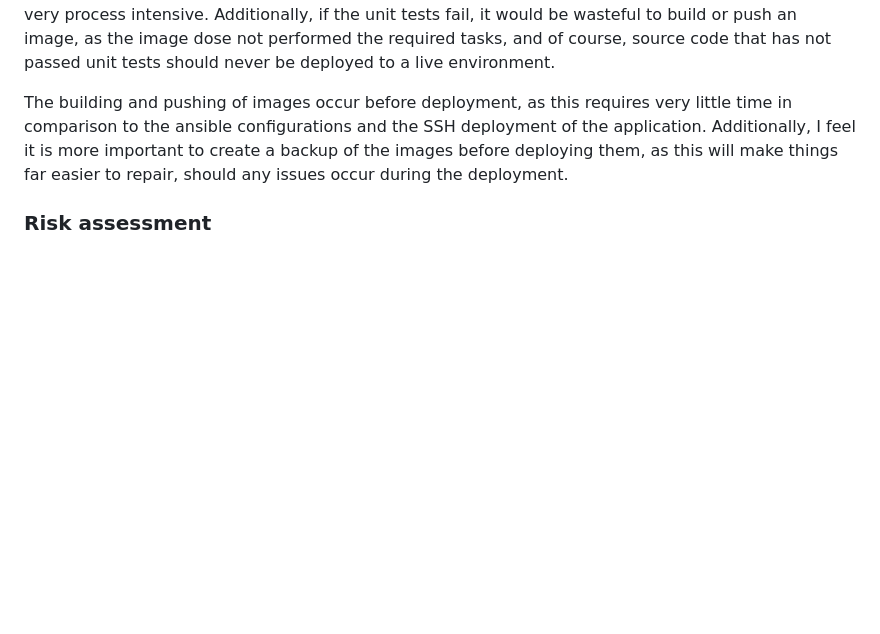
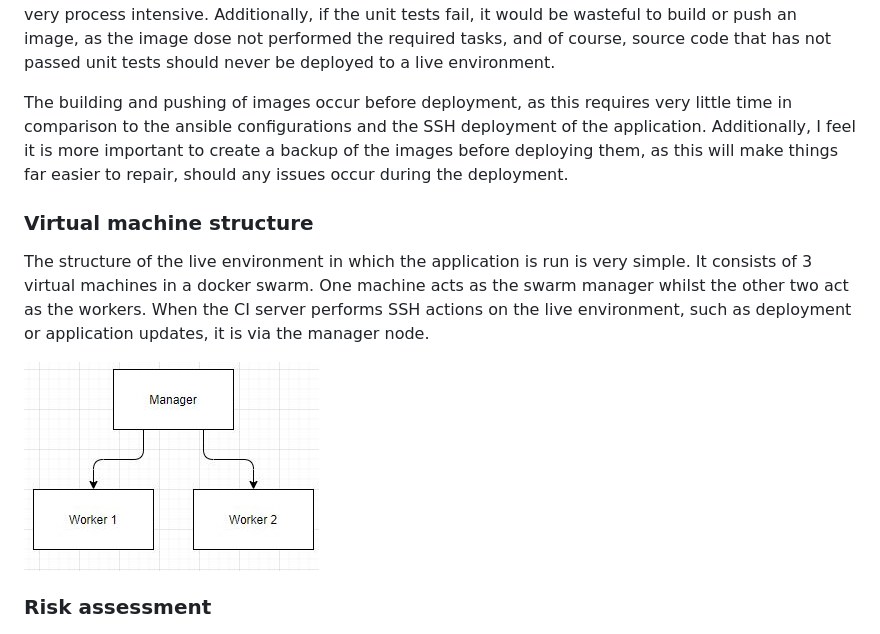
Before and after one commit to thomas-hennessy-work/spyMissionGenerator, a Markdown page: README.md, the part around the change. Rendered like a GitHub page; pictures changed too: Images/vm_structure.jpg (added); blank space fills up the shorter version.

Commit message:
added virtual machine structure to read me

```diff
--- a/README.md
+++ b/README.md
@@ -82,6 +82,11 @@ The order of the pipeline stages is organized in a way so as to avoid wasting ti
 
 The building and pushing of images occur before deployment, as this requires very little time in comparison to the ansible configurations and the SSH deployment of the application. Additionally, I feel it is more important to create a backup of the images before deploying them, as this will make things far easier to repair, should any issues occur during the deployment.
 
+### Virtual machine structure
+The structure of the live environment in which the application is run is very simple. It consists of 3 virtual machines in a docker swarm. One machine acts as the swarm manager whilst the other two act as the workers. When the CI server performs SSH actions on the live environment, such as deployment or application updates, it is via the manager node.
+
+![Image of the virtual machine structure](Images/vm_structure.jpg)
+
 ### Risk assessment
 ![Image of the risk assessment](Images/riskassesmentpt1.jpg)
 ![Image of the risk assessment](Images/riskassesmentpt2.jpg)
```
